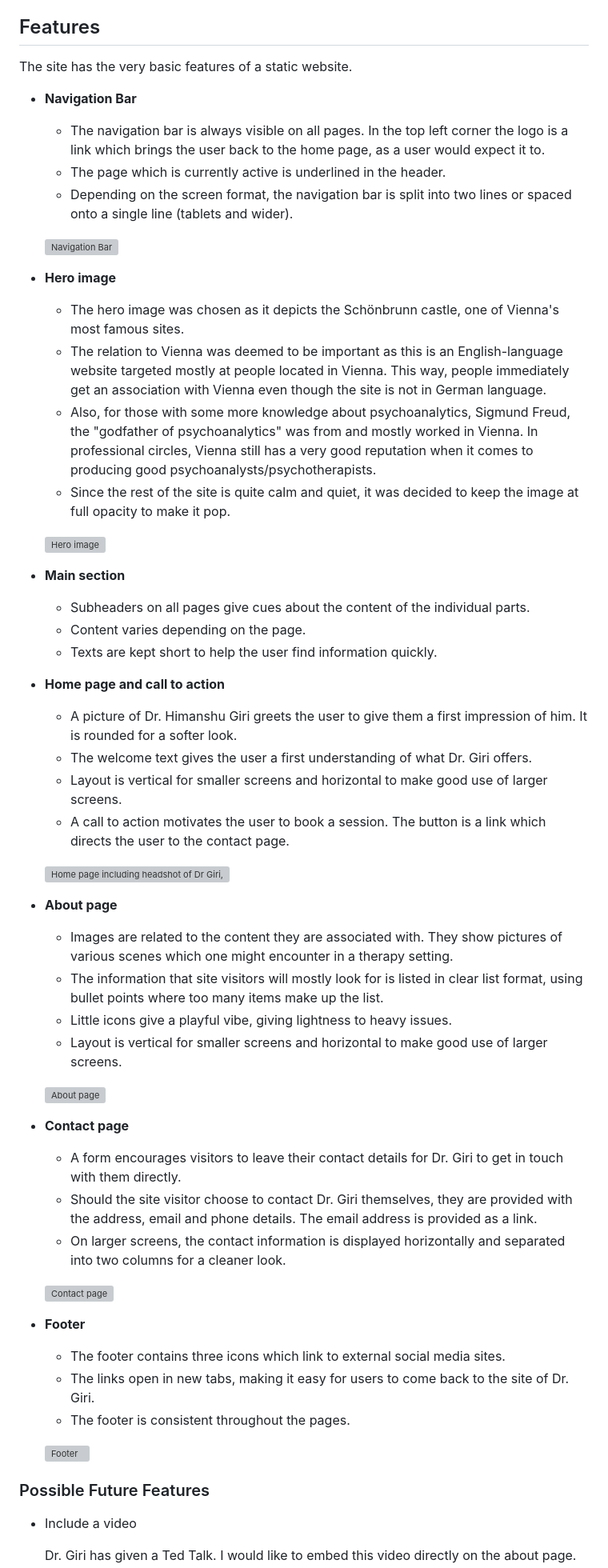
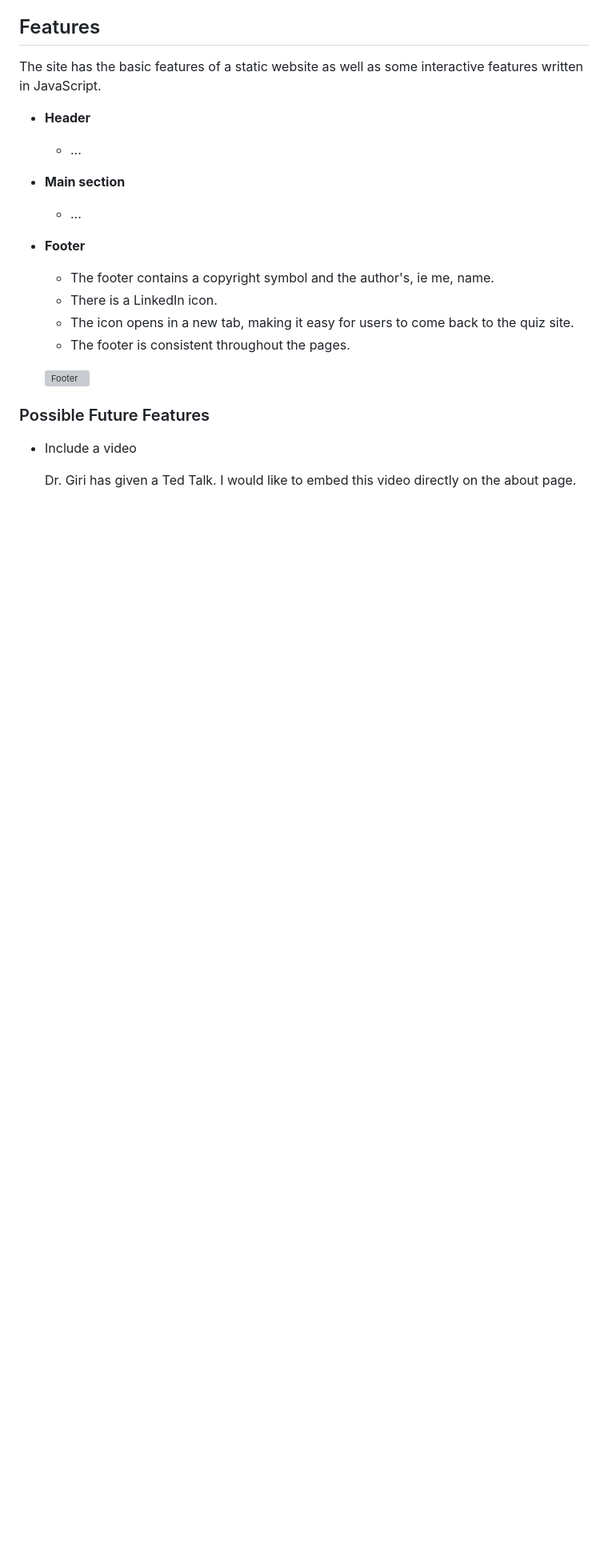
Before and after one commit to Code-Institute-Submissions/MariaHochstoeger-project22, a Markdown page: README.md, the part around one of its changes. Shown at 80% size. Drawn GitHub-style; blank space fills up the shorter version; grey boxes are pictures that could not be loaded.

Commit message:
Remove inapplicable content from the readme, adapt sections

```diff
--- a/README.md
+++ b/README.md
@@ -40,53 +40,17 @@ Inspiration image: <br>
 
 ## Features
 
-The site has the very basic features of a static website.
+The site has the basic features of a static website as well as some interactive features written in JavaScript.
 
-- **Navigation Bar**
-    - The navigation bar is always visible on all pages. In the top left corner the logo is a link which brings the user back to the home page, as a user would expect it to.
-    - The page which is currently active is underlined in the header.
-    - Depending on the screen format, the navigation bar is split into two lines or spaced onto a single line (tablets and wider).
-
-    ![Navigation Bar](assets/images/readme-images/navigation-bar.png)
-
-- **Hero image**
-    - The hero image was chosen as it depicts the Schönbrunn castle, one of Vienna's most famous sites.
-    - The relation to Vienna was deemed to be important as this is an English-language website targeted mostly at people located in Vienna. This way, people immediately get an association with Vienna even though the site is not in German language.
-    - Also, for those with some more knowledge about psychoanalytics, Sigmund Freud, the "godfather of psychoanalytics" was from and mostly worked in Vienna. In professional circles, Vienna still has a very good reputation when it comes to producing good psychoanalysts/psychotherapists.
-    - Since the rest of the site is quite calm and quiet, it was decided to keep the image at full opacity to make it pop.
-
-    ![Hero image](assets/images/readme-images/hero-image.png)
+- **Header**
+    - ...
 
 - **Main section**
-    - Subheaders on all pages give cues about the content of the individual parts.
-    - Content varies depending on the page.
-    - Texts are kept short to help the user find information quickly.
-
-- **Home page and call to action**
-    - A picture of Dr. Himanshu Giri greets the user to give them a first impression of him. It is rounded for a softer look.
-    - The welcome text gives the user a first understanding of what Dr. Giri offers.
-    - Layout is vertical for smaller screens and horizontal to make good use of larger screens.
-    - A call to action motivates the user to book a session. The button is a link which directs the user to the contact page.
-
-    ![Home page including headshot of Dr Giri, welcome text and call to action](assets/images/readme-images/home-page-incl-headshot-text-and-call-to-action.png)
-
-- **About page**
-    - Images are related to the content they are associated with. They show pictures of various scenes which one might encounter in a therapy setting.
-    - The information that site visitors will mostly look for is listed in clear list format, using bullet points where too many items make up the list.
-    - Little icons give a playful vibe, giving lightness to heavy issues.
-    - Layout is vertical for smaller screens and horizontal to make good use of larger screens.
-
-    ![About page](assets/images/readme-images/about-page.png)
-
-- **Contact page**
-    - A form encourages visitors to leave their contact details for Dr. Giri to get in touch with them directly.
-    - Should the site visitor choose to contact Dr. Giri themselves, they are provided with the address, email and phone details. The email address is provided as a link.
-    - On larger screens, the contact information is displayed horizontally and separated into two columns for a cleaner look.
-
-    ![Contact page](assets/images/readme-images/contact-page.png)
+    - ...
 
 - **Footer**
-    - The footer contains three icons which link to external social media sites.
-    - The links open in new tabs, making it easy for users to come back to the site of Dr. Giri.
+    - The footer contains a copyright symbol and the author's, ie me, name.
+    - There is a LinkedIn icon.
+    - The icon opens in a new tab, making it easy for users to come back to the quiz site.
     - The footer is consistent throughout the pages.
 
```
Also changed, not shown: other parts of README.md (+1 -1 lines).
